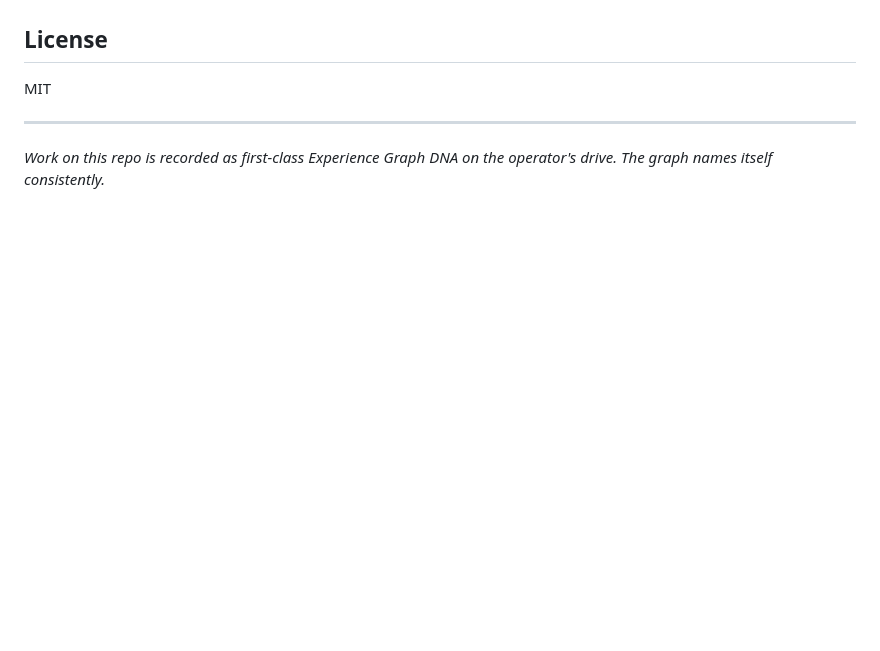
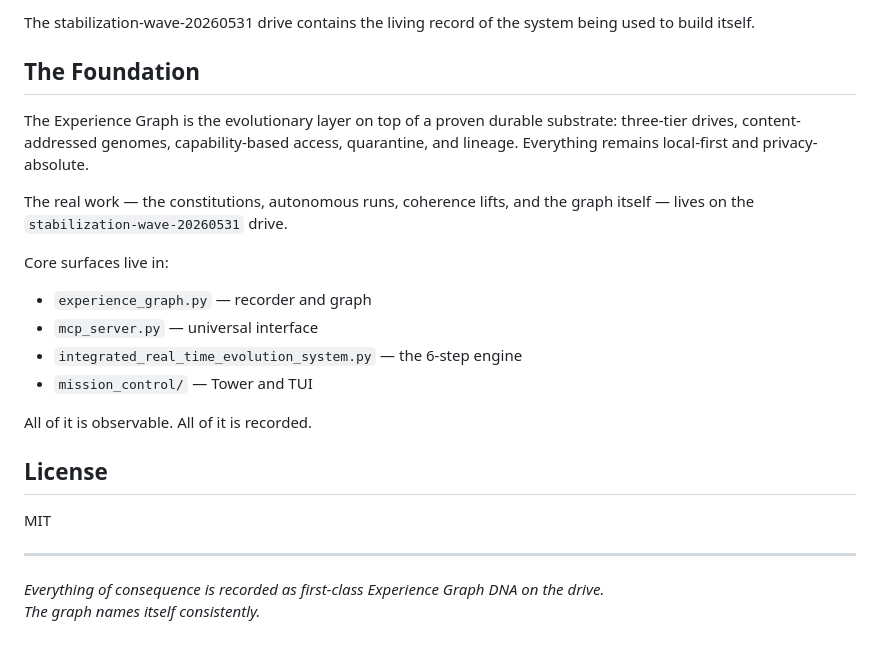
Before and after one commit to PabloTheThinker/AgentDrive, a Markdown page: README.md, the part around one of its changes. GitHub-like rendering; blank space fills up the shorter version.

```diff
--- a/README.md
+++ b/README.md
@@ -58,3 +72,18 @@ The public MCP surface, the 6-step loop, the observability layer, and the self-r
+The stabilization-wave-20260531 drive contains the living record of the system being used to build itself.
+
+## The Foundation
+
+The Experience Graph is the evolutionary layer on top of a proven durable substrate: three-tier drives, content-addressed genomes, capability-based access, quarantine, and lineage. Everything remains local-first and privacy-absolute.
+
+The real work — the constitutions, autonomous runs, coherence lifts, and the graph itself — lives on the `stabilization-wave-20260531` drive.
+
+Core surfaces live in:
+- `experience_graph.py` — recorder and graph
+- `mcp_server.py` — universal interface
+- `integrated_real_time_evolution_system.py` — the 6-step engine
+- `mission_control/` — Tower and TUI
+
+All of it is observable. All of it is recorded.
 
 ## License
 
@@ -62,4 +91,5 @@ MIT
 
 ---
 
-*Work on this repo is recorded as first-class Experience Graph DNA on the operator's drive. The graph names itself consistently.*
+*Everything of consequence is recorded as first-class Experience Graph DNA on the drive.*
+*The graph names itself consistently.*
```
Also changed, not shown: other parts of README.md (+48 -34 lines).
